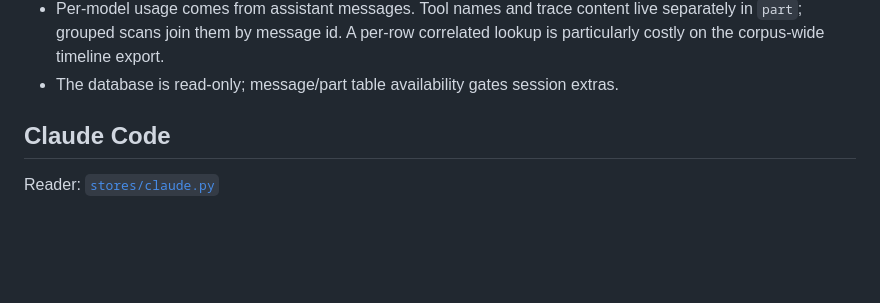
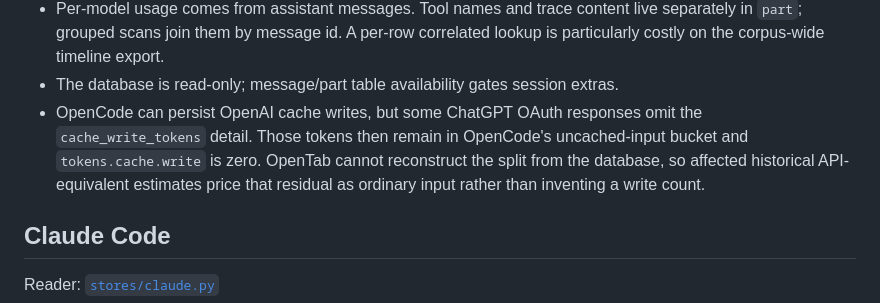
Before and after one commit to hamidi-dev/opentab, a Markdown page: docs/backends.md, the part around the change. Drawn GitHub-style; blank space fills up the shorter version.

Commit message:
docs(opencode): document missing OAuth cache writes

```diff
--- a/docs/backends.md
+++ b/docs/backends.md
@@ -89,6 +89,11 @@ fold descendants into root workflows and expose their own usage as nodes.
   separately in `part`; grouped scans join them by message id. A per-row correlated
   lookup is particularly costly on the corpus-wide timeline export.
 - The database is read-only; message/part table availability gates session extras.
+- OpenCode can persist OpenAI cache writes, but some ChatGPT OAuth responses omit the
+  `cache_write_tokens` detail. Those tokens then remain in OpenCode's uncached-input
+  bucket and `tokens.cache.write` is zero. OpenTab cannot reconstruct the split from
+  the database, so affected historical API-equivalent estimates price that residual
+  as ordinary input rather than inventing a write count.
 
 ## Claude Code
 
```
